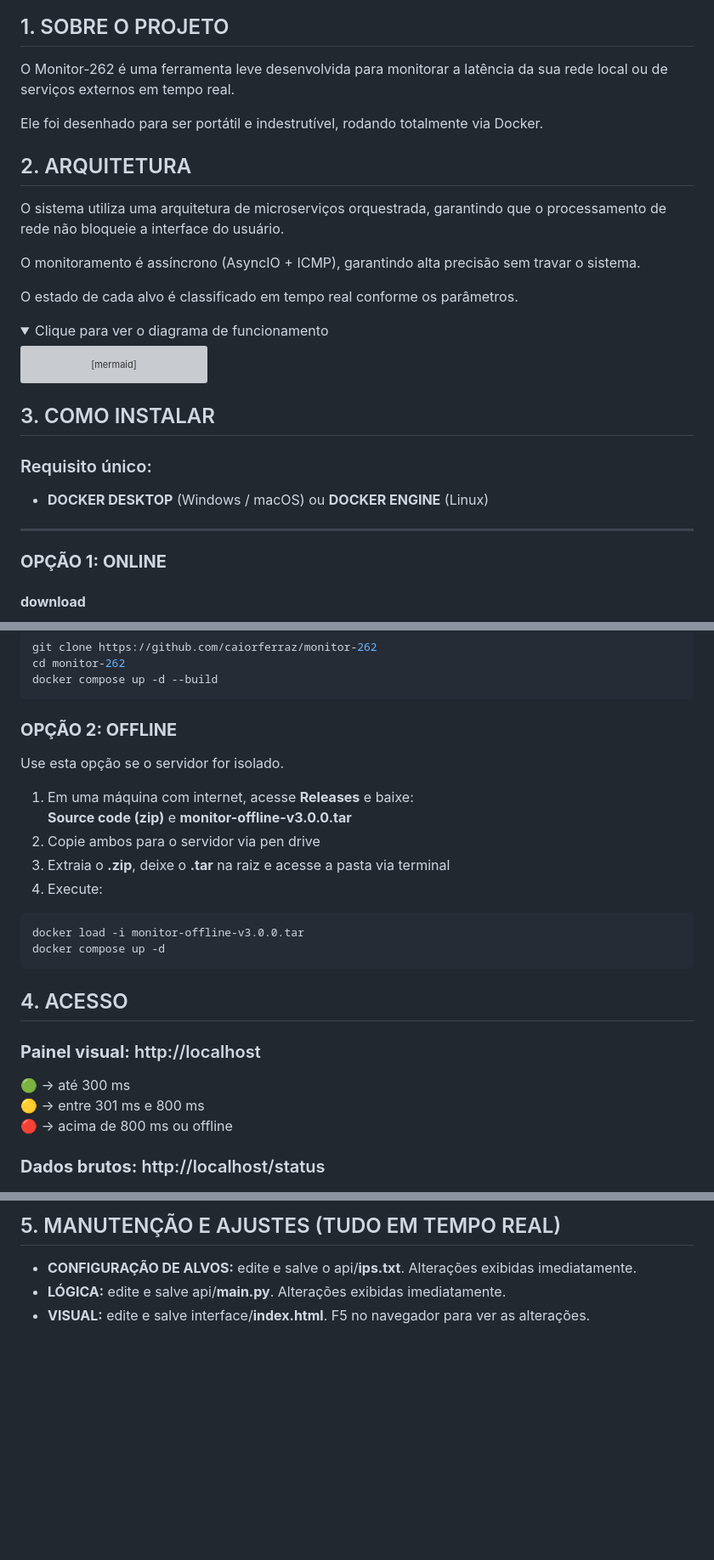
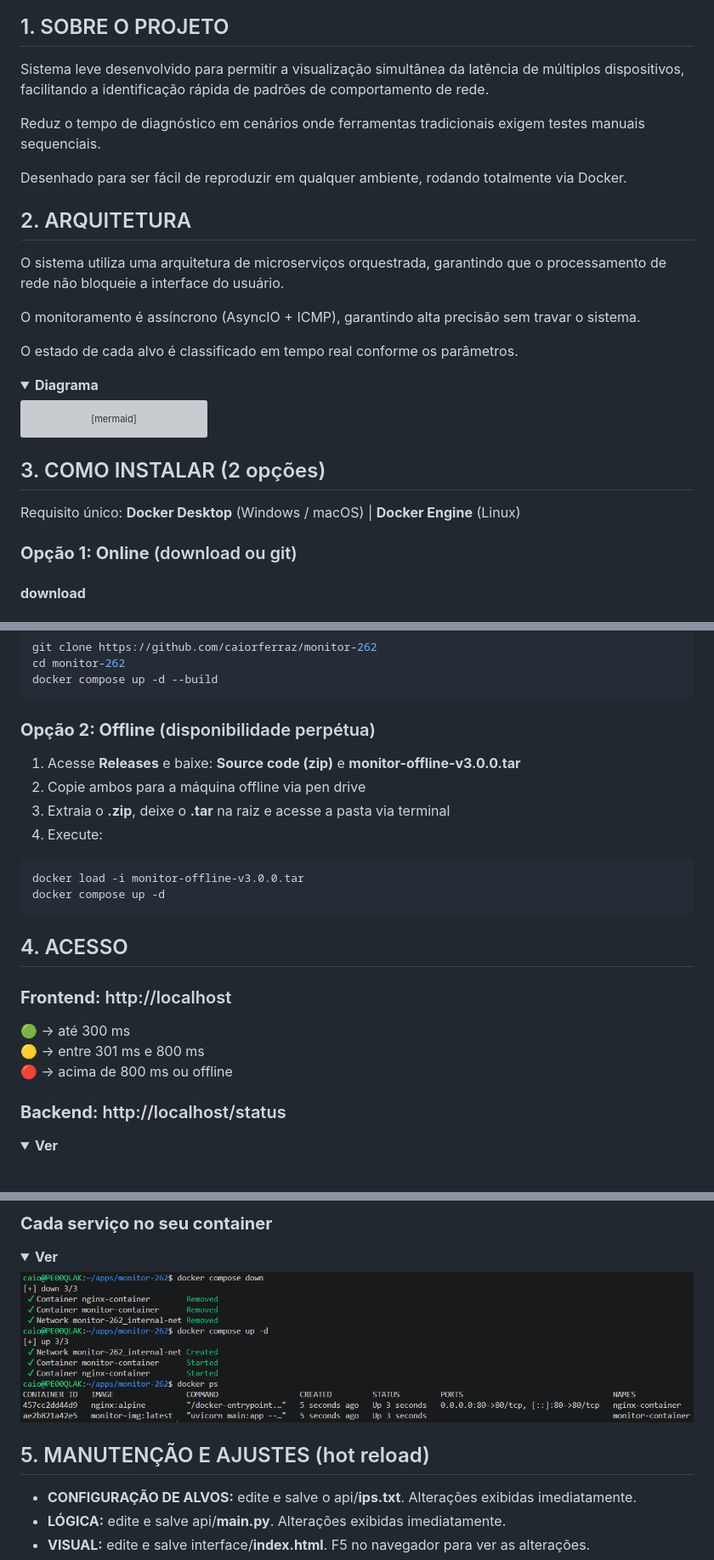
Before and after one commit to caiorferraz/monitor-262, a Markdown page: README.md, 3 parts joined by grey strips. Shown at 85% size. Rendered like a GitHub page; folded sections open; blank space fills up the shorter version; grey boxes are pictures that could not be loaded.

Commit message:
README mais limpo (imagens encapsuladas)

````diff
--- a/README.md
+++ b/README.md
@@ -7,9 +7,11 @@
 
 ## 1. SOBRE O PROJETO
 
-O Monitor-262 é uma ferramenta leve desenvolvida para monitorar a latência da sua rede local ou de serviços externos em tempo real.
+Sistema leve desenvolvido para permitir a visualização simultânea da latência de múltiplos dispositivos, facilitando a identificação rápida de padrões de comportamento de rede.
 
-Ele foi desenhado para ser portátil e indestrutível, rodando totalmente via Docker.
+Reduz o tempo de diagnóstico em cenários onde ferramentas tradicionais exigem testes manuais sequenciais.
+
+Desenhado para ser fácil de reproduzir em qualquer ambiente, rodando totalmente via Docker.
 
 ## 2. ARQUITETURA
 
@@ -20,7 +22,7 @@ O monitoramento é assíncrono (AsyncIO + ICMP), garantindo alta precisão sem t
 O estado de cada alvo é classificado em tempo real conforme os parâmetros.
 
 <details>
-<summary>Clique para ver o diagrama de funcionamento</summary>
+<summary><b>Diagrama</b></summary>
 
 ```mermaid
 graph TD
@@ -31,13 +33,11 @@ graph TD
 ```
 </details>
 
-## 3. COMO INSTALAR
+## 3. COMO INSTALAR (2 opções)
 
-### Requisito único:
+Requisito único: **Docker Desktop** (Windows / macOS) | **Docker Engine** (Linux)
 
-- **DOCKER DESKTOP** (Windows / macOS) ou **DOCKER ENGINE** (Linux)
----
-### **OPÇÃO 1: ONLINE**
+### **Opção 1: Online** (download ou git)
 
 #### **download**
 
@@ -58,12 +58,11 @@ cd monitor-262
 docker compose up -d --build
 ```
 
-### **OPÇÃO 2: OFFLINE**
-Use esta opção se o servidor for isolado.
+### **Opção 2: Offline** (disponibilidade perpétua)
 
-1. Em uma máquina com internet, acesse **Releases** e baixe:
+1. Acesse **Releases** e baixe:
 **Source code (zip)** e **monitor-offline-v3.0.0.tar**
-2. Copie ambos para o servidor via pen drive
+2. Copie ambos para a máquina offline via pen drive
 3. Extraia o **.zip**, deixe o **.tar** na raiz e acesse a pasta via terminal
 4. Execute:
 ```bash
@@ -73,11 +72,15 @@ docker compose up -d
 
 ## 4. ACESSO
 
-### **Painel visual:** http://localhost
+### **Frontend:** http://localhost
 
 🟢 -> até 300 ms
 🟡 -> entre 301 ms e 800 ms
 🔴 -> acima de 800 ms ou offline
 
-### **Dados brutos:** http://localhost/status
+### **Backend:** http://localhost/status
+
+<details>
+<summary><b>Ver</b></summary>
+
 ![Status Endpoint](./docs/status-endpoint.png)
@@ -84,5 +88,12 @@ docker compose up -d
 
-## 5. MANUTENÇÃO E AJUSTES (TUDO EM TEMPO REAL)
+### **Cada serviço no seu container**
+<details>
+<summary><b>Ver</b></summary>
+
+![Docker Status](./docs/docker-containers-running.png)
+</details>
+
+## 5. MANUTENÇÃO E AJUSTES (hot reload)
 
 - **CONFIGURAÇÃO DE ALVOS:** edite e salve o api/**ips.txt**. Alterações exibidas imediatamente.
 - **LÓGICA:** edite e salve api/**main.py**. Alterações exibidas imediatamente.
````
Also changed, not shown: other parts of README.md (+3 -8 lines).
